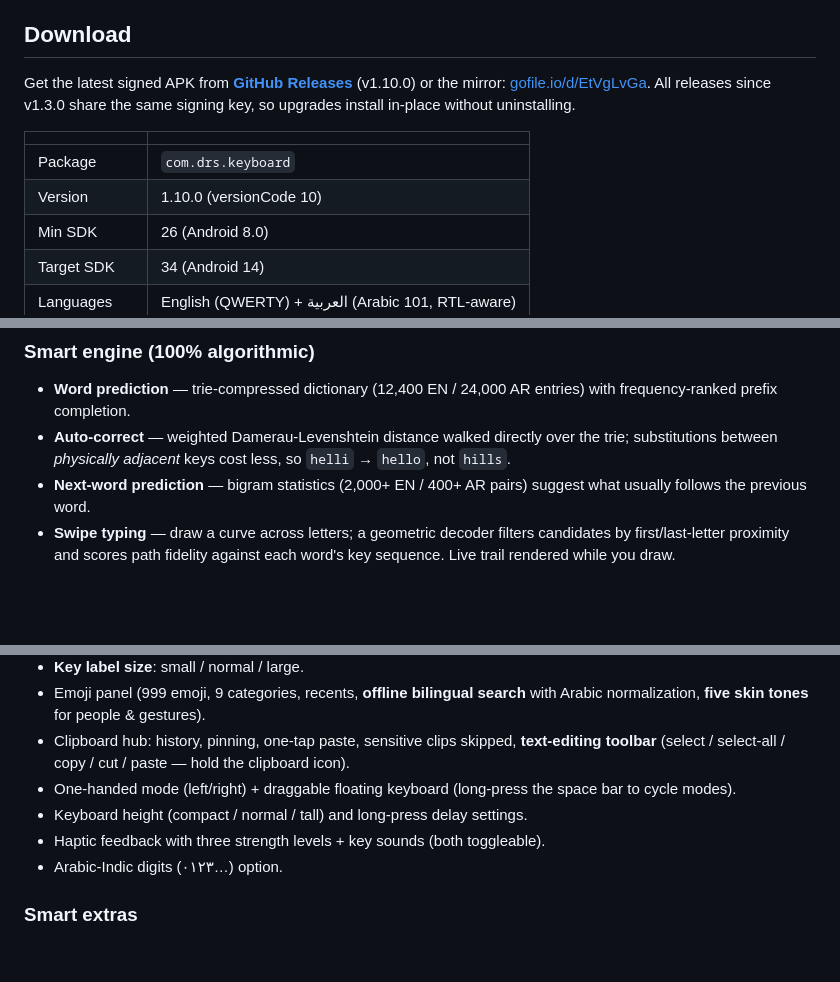
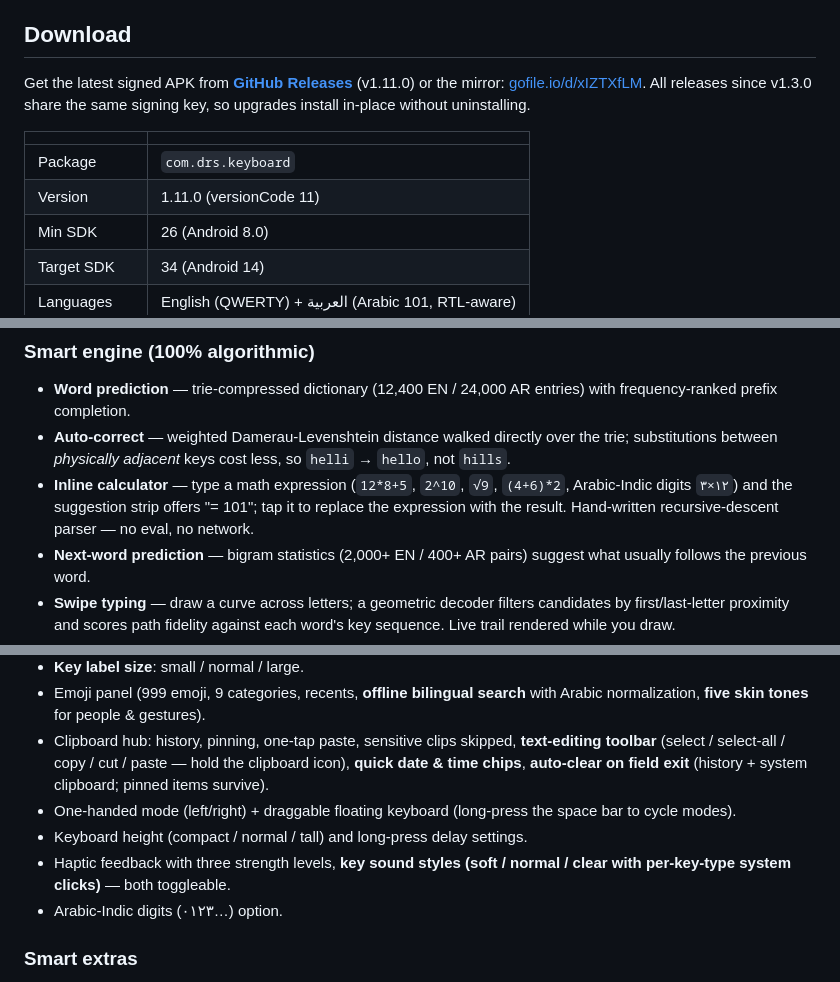
Before and after one commit to CTO-DRS/DRS-Smart-Keyboard, a Markdown page: README.md, 3 parts joined by grey strips. GitHub-like rendering; blank space fills up the shorter version.

Commit message:
docs: README updates for v1.11.0

```diff
--- a/README.md
+++ b/README.md
@@ -10,15 +10,15 @@ zero network calls by design.
 
 ## Download
 
-Get the latest signed APK from **[GitHub Releases](../../releases)** (v1.10.0)
-or the mirror: [gofile.io/d/EtVgLvGa](https://gofile.io/d/EtVgLvGa).
+Get the latest signed APK from **[GitHub Releases](../../releases)** (v1.11.0)
+or the mirror: [gofile.io/d/xIZTXfLM](https://gofile.io/d/xIZTXfLM).
 All releases since v1.3.0 share the same signing key, so upgrades install
 in-place without uninstalling.
 
 | | |
 |---|---|
 | Package | `com.drs.keyboard` |
-| Version | 1.10.0 (versionCode 10) |
+| Version | 1.11.0 (versionCode 11) |
 | Min SDK | 26 (Android 8.0) |
 | Target SDK | 34 (Android 14) |
 | Languages | English (QWERTY) + العربية (Arabic 101, RTL-aware) |
@@ -36,6 +36,10 @@ in-place without uninstalling.
 - **Auto-correct** — weighted Damerau-Levenshtein distance walked directly
   over the trie; substitutions between *physically adjacent* keys cost less,
   so `helli` → `hello`, not `hills`.
+- **Inline calculator** — type a math expression (`12*8+5`, `2^10`, `√9`,
+  `(4+6)*2`, Arabic-Indic digits `١٢×٣`) and the suggestion strip offers
+  "= 101"; tap it to replace the expression with the result. Hand-written
+  recursive-descent parser — no eval, no network.
 - **Next-word prediction** — bigram statistics (2,000+ EN / 400+ AR pairs)
   suggest what usually follows the previous word.
 - **Swipe typing** — draw a curve across letters; a geometric decoder filters
@@ -73,11 +77,13 @@ in-place without uninstalling.
   with Arabic normalization, **five skin tones** for people & gestures).
 - Clipboard hub: history, pinning, one-tap paste, sensitive clips skipped,
   **text-editing toolbar** (select / select-all / copy / cut / paste — hold
-  the clipboard icon).
+  the clipboard icon), **quick date & time chips**, **auto-clear on field
+  exit** (history + system clipboard; pinned items survive).
 - One-handed mode (left/right) + draggable floating keyboard
   (long-press the space bar to cycle modes).
 - Keyboard height (compact / normal / tall) and long-press delay settings.
-- Haptic feedback with three strength levels + key sounds (both toggleable).
+- Haptic feedback with three strength levels, **key sound styles
+  (soft / normal / clear with per-key-type system clicks)** — both toggleable.
 - Arabic-Indic digits (٠١٢٣…) option.
 
 ### Smart extras
```
Also changed, not shown: other parts of README.md (+4 -1 lines), download-README.md (added, +67 -0 lines).
